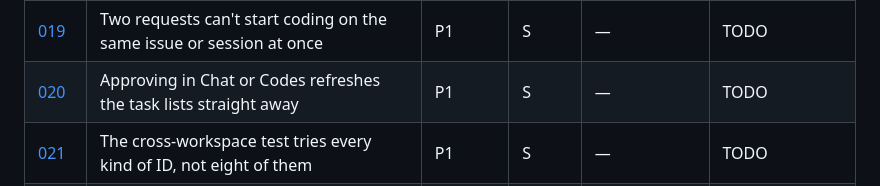
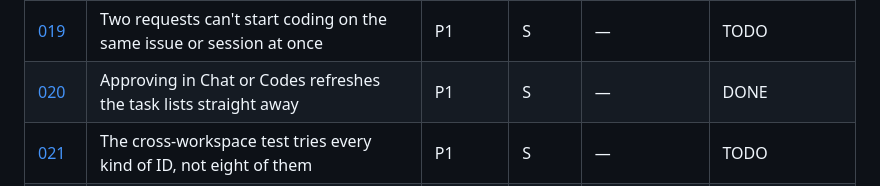
Before and after one commit to adeyemiadekunle/dotrix, a Markdown page: plans/README.md, the part around the change. GitHub-like rendering.

Commit message:
Plans index: 020 done
Co-Authored-By: Claude Opus 5.5 <noreply@anthropic.com>
Claude-Session: https://claude.ai/code/session_01SeHm2LKd9QmqHT8oS45mS7

```diff
--- a/plans/README.md
+++ b/plans/README.md
@@ -32,7 +32,7 @@ the audit nor the other plans.
 | [017](017-console-usage-by-model-and-chat-cost.md) | The console shows what chat costs and how each model is doing | P2 | M | — | TODO |
 | [018](018-console-failures-and-audit-cleanup.md) | The console's failure report can't show what people wrote, and the audit log can be filtered | P2 | S–M | — | TODO |
 | [019](019-one-coding-turn-at-a-time-per-issue.md) | Two requests can't start coding on the same issue or session at once | P1 | S | — | TODO |
-| [020](020-approvals-refresh-the-board.md) | Approving in Chat or Codes refreshes the task lists straight away | P1 | S | — | TODO |
+| [020](020-approvals-refresh-the-board.md) | Approving in Chat or Codes refreshes the task lists straight away | P1 | S | — | DONE |
 | [021](021-isolation-test-covers-every-id.md) | The cross-workspace test tries every kind of ID, not eight of them | P1 | S | — | TODO |
 | [022](022-unit-tests-for-the-web-list-engine.md) | The web's list engine, routes and permissions have unit tests | P1 | M | — | TODO |
 | [023](023-grouped-lists-show-every-task.md) | Grouped and sorted task lists show every task, in the right order, with its comment count | P1 | S | 022 | TODO |
```
